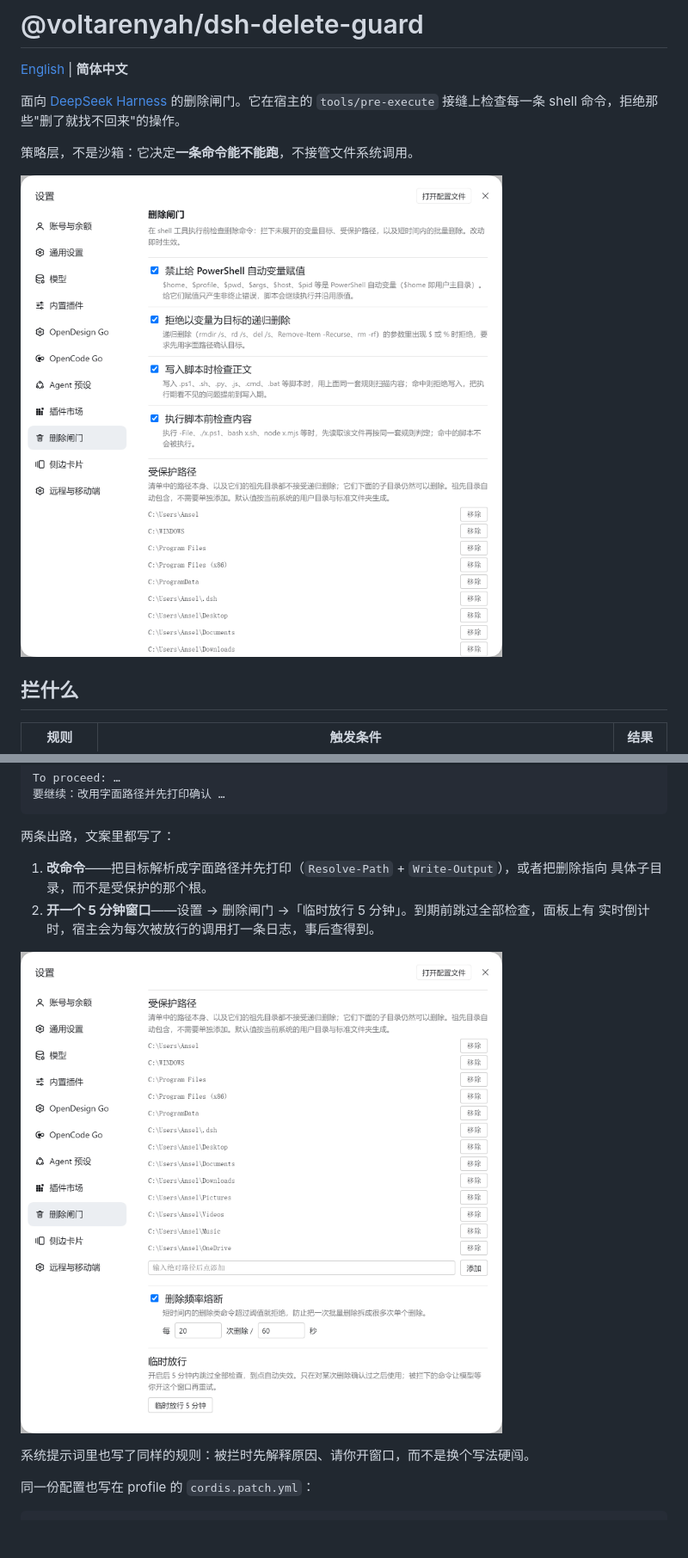
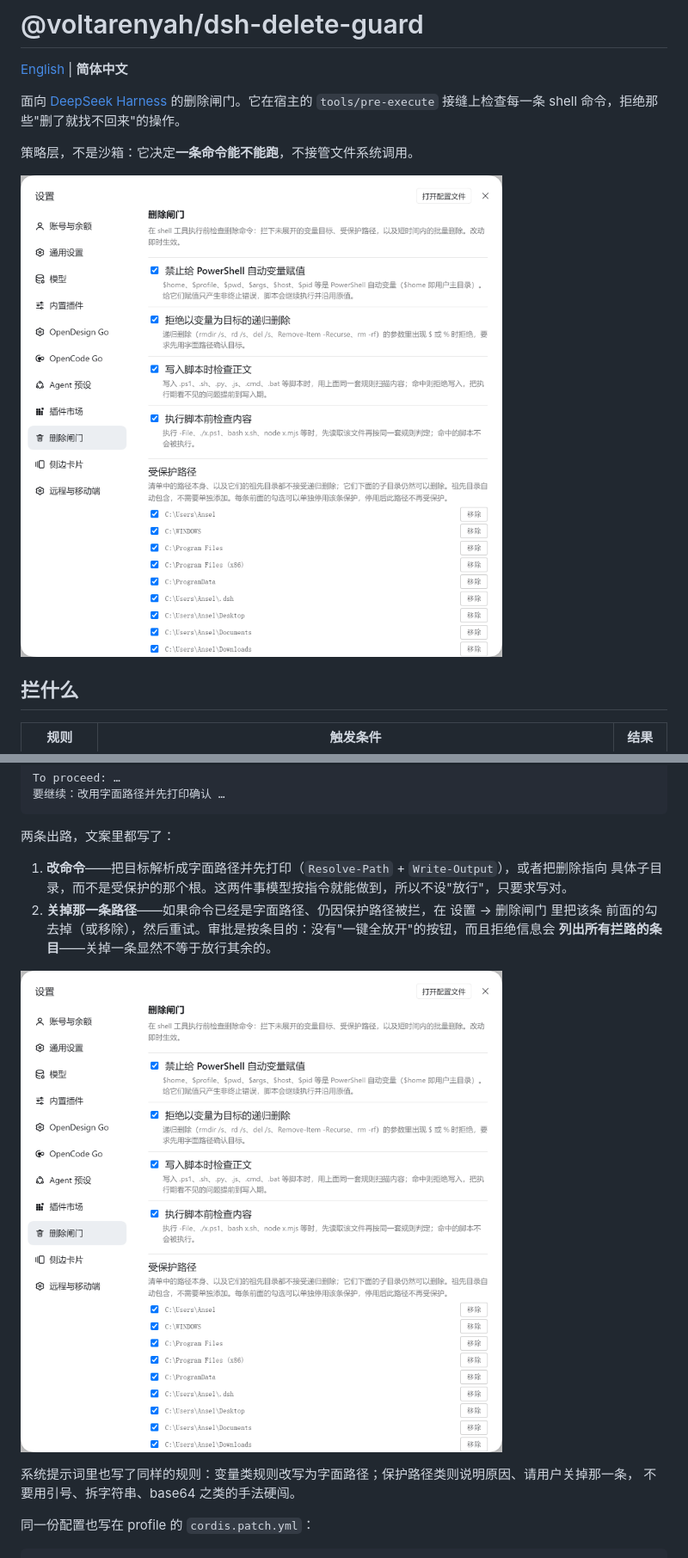
Before and after one commit to voltarenyah/dsh-delete-guard, a Markdown page: README.zh-CN.md, 2 parts joined by grey strips. Shown at 86% size. Drawn GitHub-style; pictures changed too: docs/allow-zh.png (deleted), docs/settings-zh.png; blank space fills up the shorter version.

```diff
--- a/README.zh-CN.md
+++ b/README.zh-CN.md
@@ -78,13 +77,15 @@ To proceed: …
 两条出路，文案里都写了：
 
 1. **改命令**——把目标解析成字面路径并先打印（`Resolve-Path` + `Write-Output`），或者把删除指向
-   具体子目录，而不是受保护的那个根。
-2. **开一个 5 分钟窗口**——设置 → 删除闸门 →「临时放行 5 分钟」。到期前跳过全部检查，面板上有
-   实时倒计时，宿主会为每次被放行的调用打一条日志，事后查得到。
+   具体子目录，而不是受保护的那个根。这两件事模型按指令就能做到，所以不设"放行"，只要求写对。
+2. **关掉那一条路径**——如果命令已经是字面路径、仍因保护路径被拦，在 设置 → 删除闸门 里把该条
+   前面的勾去掉（或移除），然后重试。审批是按条目的：没有"一键全放开"的按钮，而且拒绝信息会
+   **列出所有拦路的条目**——关掉一条显然不等于放行其余的。
 
-![临时放行](docs/allow-zh.png)
+![受保护路径与逐条开关](docs/settings-zh.png)
 
-系统提示词里也写了同样的规则：被拦时先解释原因、请你开窗口，而不是换个写法硬闯。
+系统提示词里也写了同样的规则：变量类规则改写为字面路径；保护路径类则说明原因、请用户关掉那一条，
+不要用引号、拆字符串、base64 之类的手法硬闯。
 
 同一份配置也写在 profile 的 `cordis.patch.yml`：
 
```
Also changed, not shown: other parts of README.zh-CN.md (+1 -2 lines), README.md (+11 -9 lines), docs/allow-en.png (deleted), docs/settings-en.png, 4 other files.
